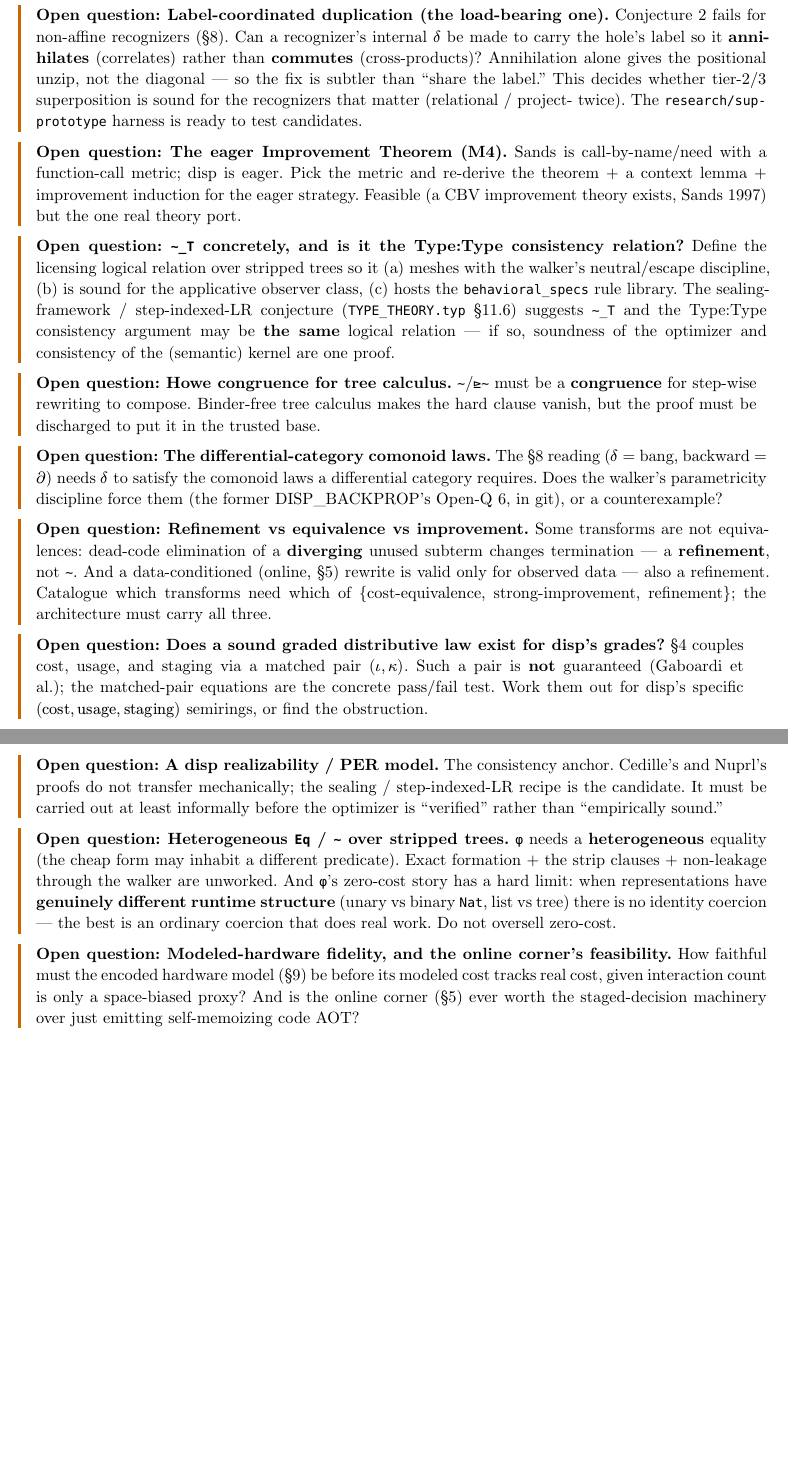
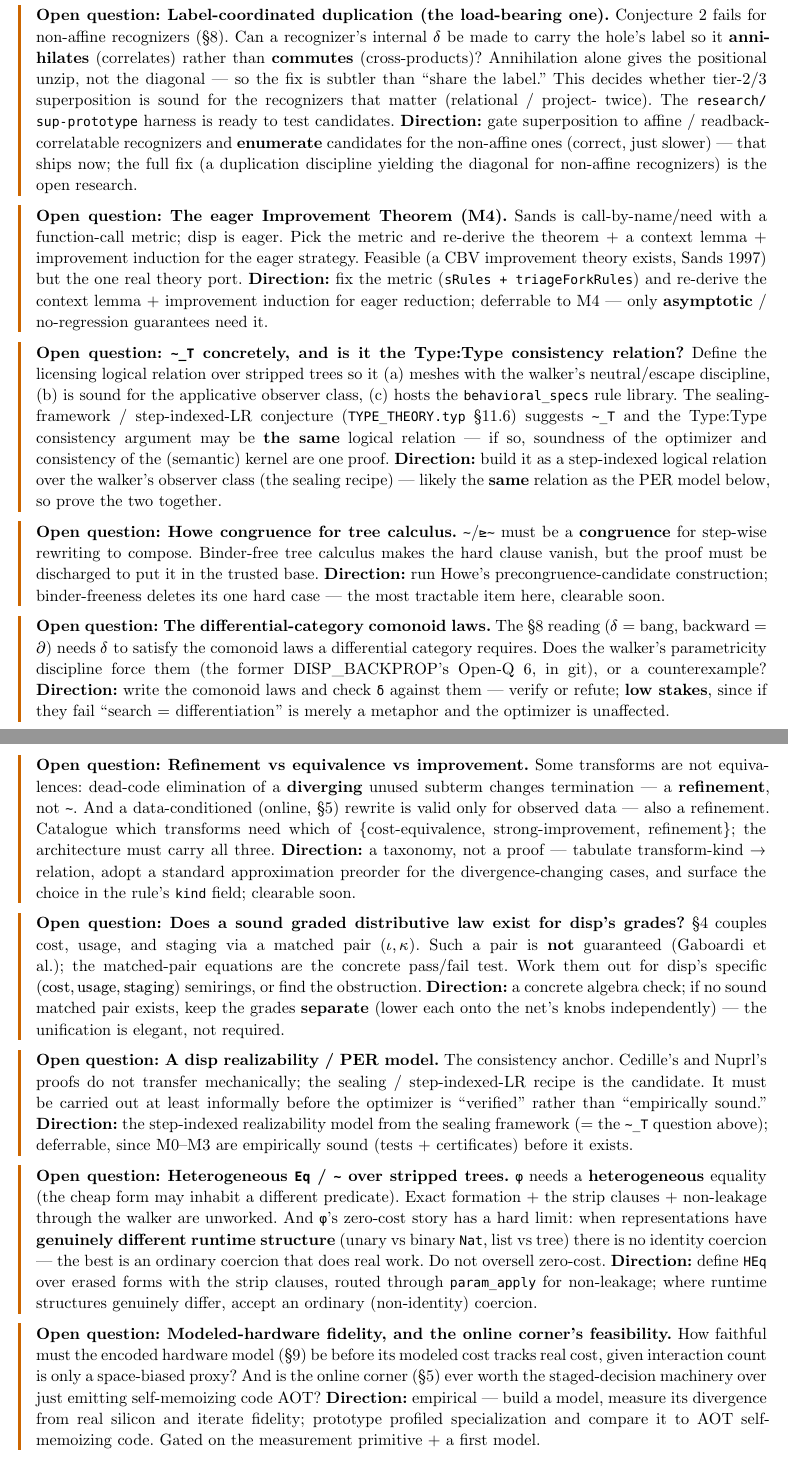
Before and after one commit to libdither/disp, a Typst document (OPTIMIZER.typ): two parts of pages 10 and 11 of 11, joined at a grey line, cut so that both start at the same text, the shorter picture padded with empty space. Compiled offline with Typst 0.15.

Commit message:
docs(OPTIMIZER): fold a one-line *Direction* into each §11 open question (triaged: tractable now / bounded work / deep research / empirical; deferrable vs blocking)

```diff
--- a/OPTIMIZER.typ
+++ b/OPTIMIZER.typ
@@ -609,13 +609,18 @@ The genuinely unresolved core, ordered roughly by how load-bearing.
   *annihilates* (correlates) rather than *commutes* (cross-products)? Annihilation alone gives the
   positional unzip, not the diagonal — so the fix is subtler than "share the label." This decides
   whether tier-2/3 superposition is sound for the recognizers that matter (relational / project-
-  twice). The `research/sup-prototype` harness is ready to test candidates.
+  twice). The `research/sup-prototype` harness is ready to test candidates. *Direction:* gate
+  superposition to affine / readback-correlatable recognizers and *enumerate* candidates for the
+  non-affine ones (correct, just slower) — that ships now; the full fix (a duplication discipline
+  yielding the diagonal for non-affine recognizers) is the open research.
 ]
 #openq[
   *The eager Improvement Theorem (M4).* Sands is call-by-name/need with a function-call metric;
   disp is eager. Pick the metric and re-derive the theorem + a context lemma + improvement induction
   for the eager strategy. Feasible (a CBV improvement theory exists, Sands 1997) but the one real
-  theory port.
+  theory port. *Direction:* fix the metric (`sRules + triageForkRules`) and re-derive the context
+  lemma + improvement induction for eager reduction; deferrable to M4 — only *asymptotic* /
+  no-regression guarantees need it.
 ]
 #openq[
   *`~_T` concretely, and is it the Type:Type consistency relation?* Define the licensing logical
@@ -623,35 +628,46 @@ The genuinely unresolved core, ordered roughly by how load-bearing.
   sound for the applicative observer class, (c) hosts the `behavioral_specs` rule library. The
   sealing-framework / step-indexed-LR conjecture (`TYPE_THEORY.typ` §11.6) suggests `~_T` and the
   Type:Type consistency argument may be *the same* logical relation — if so, soundness of the
-  optimizer and consistency of the (semantic) kernel are one proof.
+  optimizer and consistency of the (semantic) kernel are one proof. *Direction:* build it as a
+  step-indexed logical relation over the walker's observer class (the sealing recipe) — likely the
+  *same* relation as the PER model below, so prove the two together.
 ]
 #openq[
   *Howe congruence for tree calculus.* `~`/`⊵~` must be a *congruence* for step-wise rewriting to
   compose. Binder-free tree calculus makes the hard clause vanish, but the proof must be discharged
-  to put it in the trusted base.
+  to put it in the trusted base. *Direction:* run Howe's precongruence-candidate construction;
+  binder-freeness deletes its one hard case — the most tractable item here, clearable soon.
 ]
 #openq[
   *The differential-category comonoid laws.* The §8 reading ($delta$ = bang, backward = $partial$)
   needs $delta$ to satisfy the comonoid laws a differential category requires. Does the walker's
   parametricity discipline force them (the former DISP_BACKPROP's Open-Q 6, in git), or a counterexample?
+  *Direction:* write the comonoid laws and check `δ` against them — verify or refute; *low stakes*,
+  since if they fail "search = differentiation" is merely a metaphor and the optimizer is unaffected.
 ]
 #openq[
   *Refinement vs equivalence vs improvement.* Some transforms are not equivalences: dead-code
   elimination of a *diverging* unused subterm changes termination — a *refinement*, not `~`. And a
   data-conditioned (online, §5) rewrite is valid only for observed data — also a refinement.
   Catalogue which transforms need which of {cost-equivalence, strong-improvement, refinement}; the
-  architecture must carry all three.
+  architecture must carry all three. *Direction:* a taxonomy, not a proof — tabulate
+  transform-kind → relation, adopt a standard approximation preorder for the divergence-changing
+  cases, and surface the choice in the rule's `kind` field; clearable soon.
 ]
 #openq[
   *Does a sound graded distributive law exist for disp's grades?* §4 couples cost, usage, and
   staging via a matched pair $(iota, kappa)$. Such a pair is *not* guaranteed (Gaboardi et al.);
   the matched-pair equations are the concrete pass/fail test. Work them out for disp's specific
-  $("cost", "usage", "staging")$ semirings, or find the obstruction.
+  $("cost", "usage", "staging")$ semirings, or find the obstruction. *Direction:* a concrete algebra
+  check; if no sound matched pair exists, keep the grades *separate* (lower each onto the net's knobs
+  independently) — the unification is elegant, not required.
 ]
 #openq[
   *A disp realizability / PER model.* The consistency anchor. Cedille's and Nuprl's proofs do not
   transfer mechanically; the sealing / step-indexed-LR recipe is the candidate. It must be carried
   out at least informally before the optimizer is "verified" rather than "empirically sound."
+  *Direction:* the step-indexed realizability model from the sealing framework (= the `~_T` question
+  above); deferrable, since M0–M3 are empirically sound (tests + certificates) before it exists.
 ]
 #openq[
   *Heterogeneous `Eq` / `~` over stripped trees.* `φ` needs a *heterogeneous* equality (the cheap
@@ -659,12 +675,16 @@ The genuinely unresolved core, ordered roughly by how load-bearing.
   the walker are unworked. And `φ`'s zero-cost story has a hard limit: when representations have
   *genuinely different runtime structure* (unary vs binary `Nat`, list vs tree) there is no identity
   coercion — the best is an ordinary coercion that does real work. Do not oversell zero-cost.
+  *Direction:* define `HEq` over erased forms with the strip clauses, routed through `param_apply`
+  for non-leakage; where runtime structures genuinely differ, accept an ordinary (non-identity) coercion.
 ]
 #openq[
   *Modeled-hardware fidelity, and the online corner's feasibility.* How faithful must the encoded
   hardware model (§9) be before its modeled cost tracks real cost, given interaction count is only a
   space-biased proxy? And is the online corner (§5) ever worth the staged-decision machinery over
-  just emitting self-memoizing code AOT?
+  just emitting self-memoizing code AOT? *Direction:* empirical — build a model, measure its
+  divergence from real silicon and iterate fidelity; prototype profiled specialization and compare
+  it to AOT self-memoizing code. Gated on the measurement primitive + a first model.
 ]
 #openq[
   *Does the optimizer ever need black-box univalence?* Concretely: is there a target optimization
```
Also changed, not shown: OPTIMIZER.typ (3 more changed lines).
